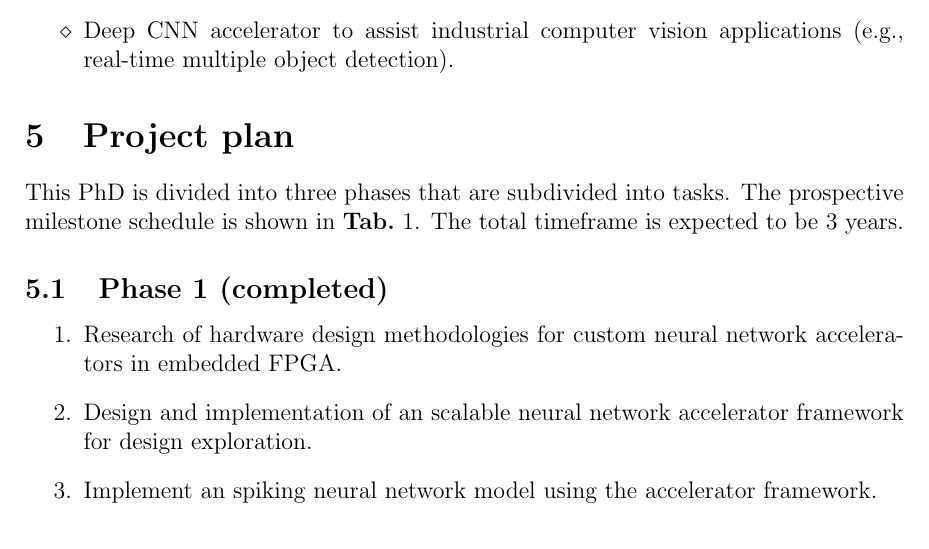
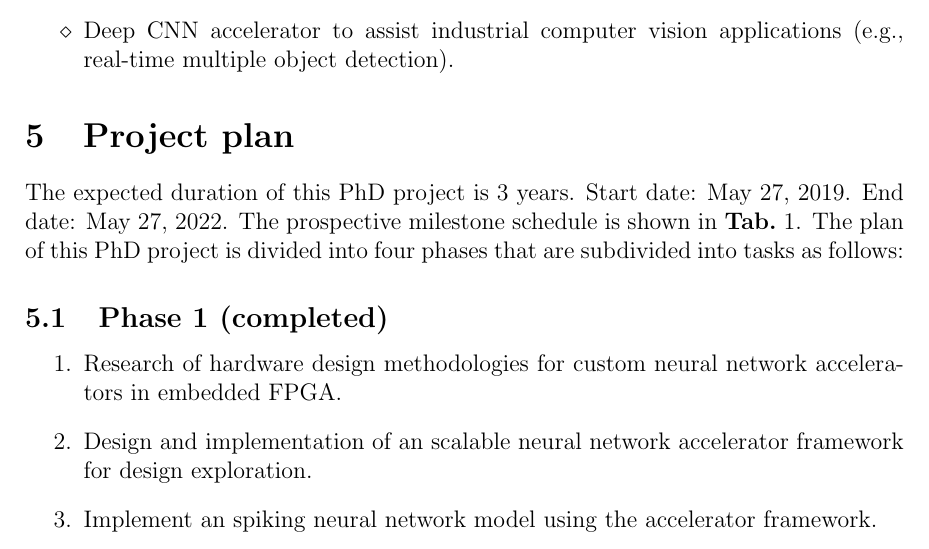
Before and after one commit to YaribNevarez/phd-proposal, a LaTeX paper (SoC_ML_IoT/document/main/main.tex, which reads SoC_ML_IoT/document/content/project_plan.tex): part of page 11 of 18, cut so that both start at the same text. Compiled offline with pdfLaTeX.

Commit message:
Documents for application

```diff
--- a/SoC_ML_IoT/document/content/project_plan.tex
+++ b/SoC_ML_IoT/document/content/project_plan.tex
@@ -1,5 +1,5 @@
 \section{Project plan}
-This PhD is divided into three phases that are subdivided into tasks. The prospective milestone schedule is shown in \Tab{tab:mileston_schedule}. The total timeframe is expected to be 3 years.
+The expected duration of this PhD project is 3 years. Start date: May 27, 2019. End date: May 27, 2022. The prospective milestone schedule is shown in \Tab{tab:mileston_schedule}. The plan of this PhD project is divided into four phases that are subdivided into tasks as follows:
 
 \subsection{Phase 1 (completed)}
 \begin{enumerate}
```
Also changed, not shown: SoC_ML_IoT/document/main/Promotionsvorhabens.pdf (added), SoC_ML_IoT/document/main/main.pdf, SoC_ML_IoT/document/main/new_dnn_appox_accel_proposal.pdf (deleted), SoC_ML_IoT/university/Annahme_Doktorand_in_Dipl._Ing (2).pdf (added), SoC_ML_IoT/university/Annahme_Doktorand_in_Dipl._Ing.pdf (added), SoC_ML_IoT/university/Lebenslauf_Yarib-Nevarez.pdf (added), SoC_ML_IoT/university/Urkunde.pdf (added), SoC_ML_IoT/university/Zeugnis.pdf (added), 3 other files.
